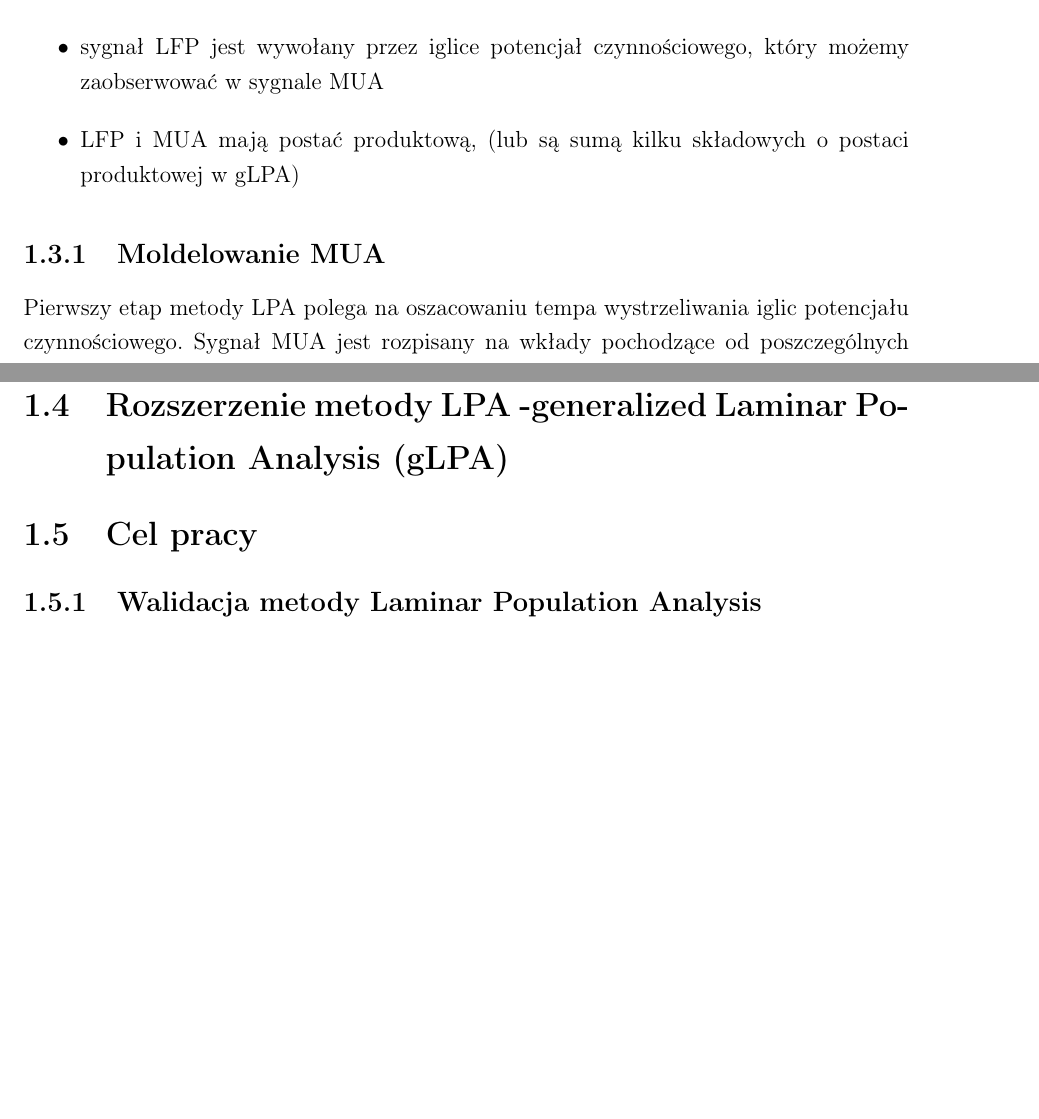
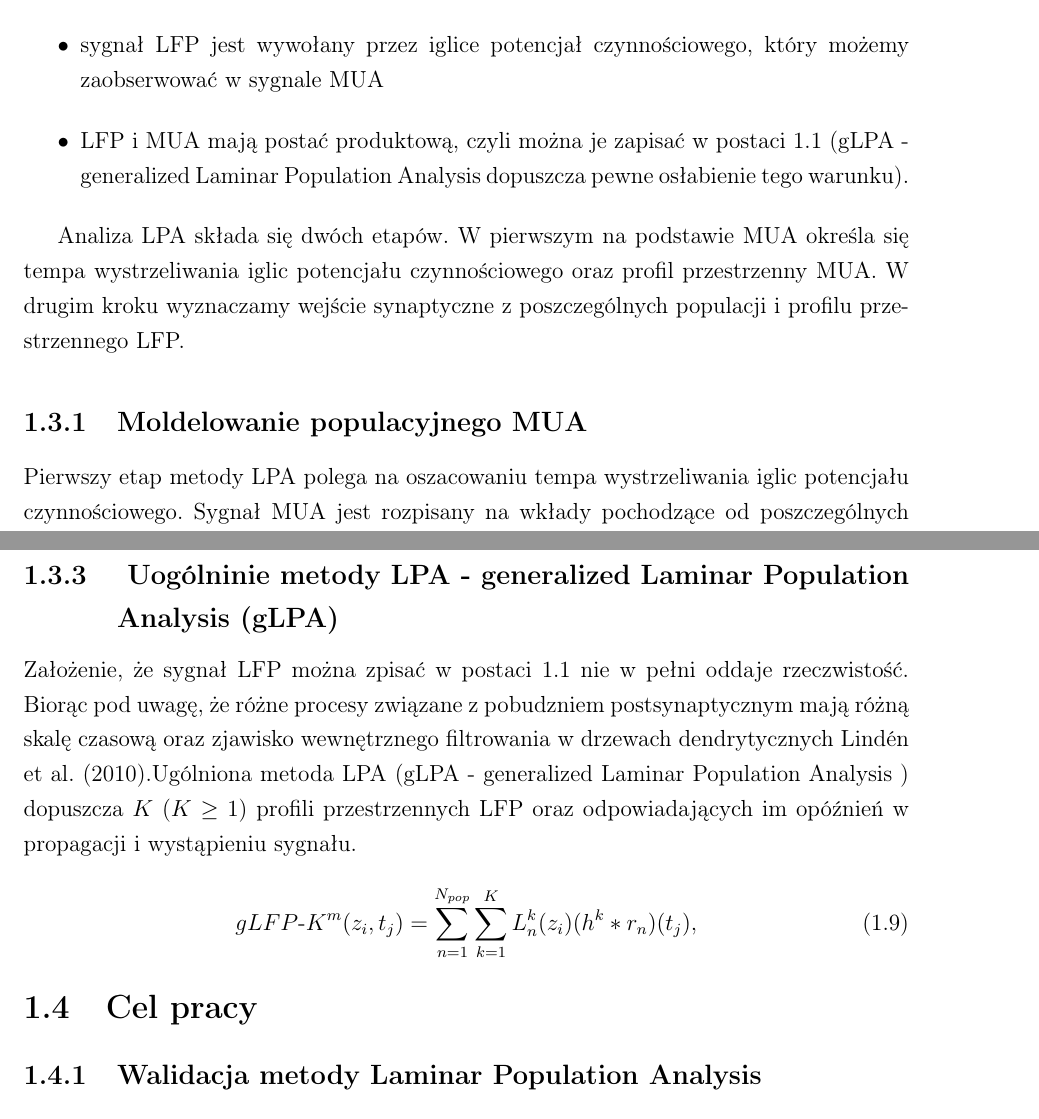
Before and after one commit to hglabska/doktorat, a LaTeX book (tex/doktorat.tex, which reads tex/LPA.tex): two parts of pages 10 and 11 of 21 before the commit and two parts of pages 10 and 12 of 21 after it, joined at a grey line, cut so that both start at the same text, the shorter picture padded with empty space. Compiled offline with pdfLaTeX.

Commit message:
LAP decription c.d 2

```diff
--- a/tex/LPA.tex
+++ b/tex/LPA.tex
@@ -1,2 +1 @@
 \section{Laminar Population Analysis (LPA)}
-Laminar Population Analysis (LPA) \cite{Einevoll2007} jest jedną z metod analizy danych elektrofizjologicznych. Podobnie jak wiele innych popularnych metod, rozkłada oryginalny sygnał na składowe, które próbuje zinterpretować w kontekście aktywności poszczególnych populacji komórek. O ile w szeroko stosowanej metodzie PCA (Prinipal Compomnents Analysis) sygnał jest rozkładany na składowe główne, w ICA (Independent Components Analysis) na składowe niezależne, celem LPA jest wyodrębnienie wkładów wywołanych aktywnością poszczególnych populacji. Metoda LPA wychodzi z następujących założeń:
@@ -3,8 +13,11 @@ Laminar Population Analysis (LPA) \cite{Einevoll2007} jest jedną z metod analiz
 \begin{itemize}
 \item sygnał LFP jest wywołany przez iglice potencjał czynnościowego, który możemy zaobserwować w sygnale MUA
-\item LFP i MUA mają postać produktową,  (lub są sumą kilku składowych o postaci produktowej w gLPA)
+\item LFP i MUA mają postać produktową, czyli można je zapisać w postaci \ref{product} (gLPA - generalized Laminar Population Analysis dopuszcza pewne osłabienie tego warunku).
 \end{itemize}
-\subsection{Moldelowanie MUA}
+
+Analiza LPA składa się dwóch etapów. W pierwszym na podstawie MUA określa się tempa wystrzeliwania iglic potencjału czynnościowego oraz profil przestrzenny MUA. W drugim kroku wyznaczamy wejście synaptyczne z poszczególnych populacji i profilu przestrzennego LFP.
+
+\subsection{Moldelowanie populacyjnego MUA}
 Pierwszy etap metody LPA polega na oszacowaniu tempa wystrzeliwania iglic potencjału czynnościowego. Sygnał MUA jest rozpisany na wkłady pochodzące od poszczególnych populacji:
 \begin{equation}
 MUA^m(z_i, t_j) = \sum^{N_{pop}}_{n=1} M_n(z_i)r_n(t_j).
@@ -51,3 +64,12 @@ Wyznaczamy $\tau,$ $\Delta,$ $L_n$ minimalizując:
 e_L = \sum^{N_{ch}}_{i=1}\sum^{N_t}_{j=1} \left( LFP(z_i, t_j) - LFP^m(z_i, t_j) \right)^2/ \sum^{N_{ch}}_{i=1}\sum^{N_t}_{j=1} LFP(z_i, t_j)^2.
 \label{LFPerror}
 \end{equation}
+
+\subsection{ Uogólninie metody LPA - generalized Laminar Population Analysis (gLPA)}
+
+Założenie, że sygnał LFP można zpisać w postaci \ref{product} nie w pełni oddaje rzeczwistość. Biorąc pod uwagę, że różne procesy związane z pobudzniem postsynaptycznym mają różną skalę czasową oraz zjawisko wewnętrznego filtrowania w drzewach dendrytycznych \cite{Linden2010}.% MUA wpływa na LFP też ... ...% ma na niego wpływ efekt wewnętrzenego filtrownia w dzewach dendrytycznych.
+Ugólniona metoda LPA (gLPA - generalized Laminar Population Analysis ) dopuszcza $K$ ($K \geq 1$) profili przestrzennych LFP oraz odpowiadających im opóźnień w propagacji i wystąpieniu sygnału.
+\begin{equation}
+ gLFP\textrm{-}K^m(z_i, t_j) =  \sum^{N_{pop}}_{n=1} \sum_{k=1}^K L_n^k(z_i)(h^k*r_n)(t_j),
+ \label{gLFPdecomposition}
+\end{equation}
--- a/tex/doktorat.tex
+++ b/tex/doktorat.tex
@@ -116,7 +116,7 @@
 \subsubsection{XPPAUT}
 \section{Potencjał zewnątrzkomórkowy}
 \input{LPA.tex}
-\section{Rozszerzenie metody LPA -generalized Laminar Population Analysis (gLPA)}
+
 \section{Cel pracy}
 \subsection{Walidacja metody Laminar Population Analysis}
 \subsection{??  Walidacje metody Independent Component Analysis}
```
Also changed, not shown: tex/doktorat.bib (+21 -3 lines), tex/LPA.tex (13 more changed lines).
